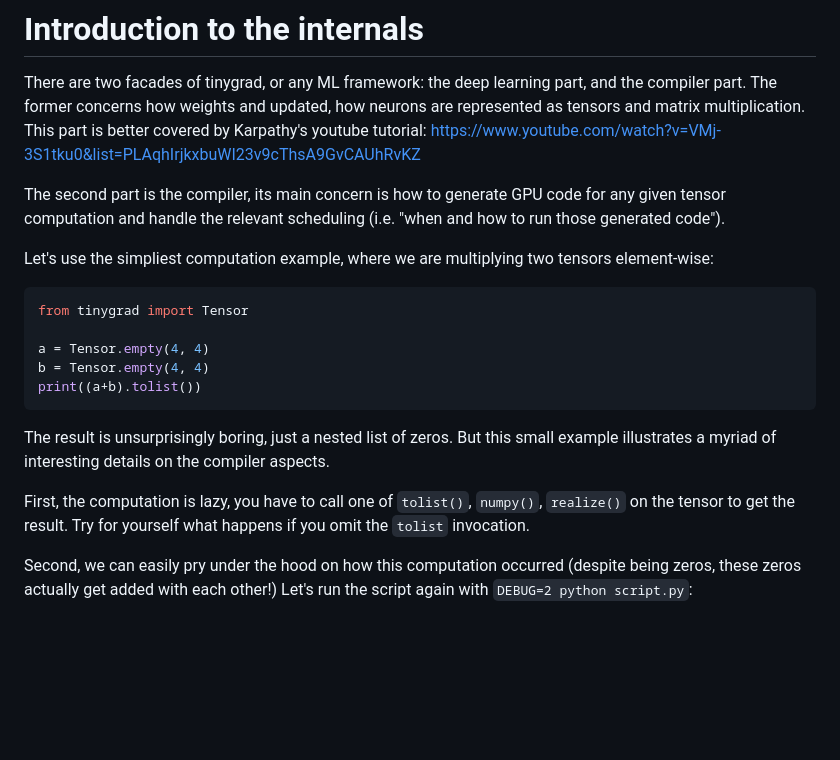
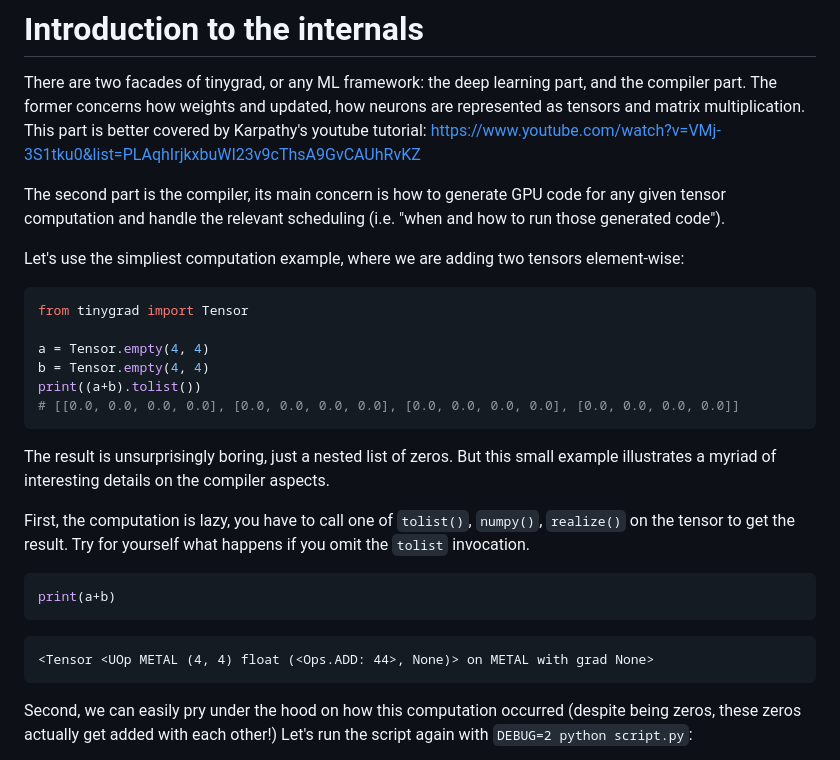
Before and after one commit to mesozoic-egg/tinygrad-notes, a Markdown page: 20241231_intro.md, the part around the change. Drawn GitHub-style; blank space fills up the shorter version.

Commit message:
proofread

````diff
--- a/20241231_intro.md
+++ b/20241231_intro.md
@@ -7,7 +7,7 @@ better covered by Karpathy's youtube tutorial: https://www.youtube.com/watch?v=V
 The second part is the compiler, its main concern is how to generate GPU code for any given tensor computation and
 handle the relevant scheduling (i.e. "when and how to run those generated code").
 
-Let's use the simpliest computation example, where we are multiplying two tensors element-wise:
+Let's use the simpliest computation example, where we are adding two tensors element-wise:
 
 ```python
 from tinygrad import Tensor
@@ -15,6 +15,7 @@ from tinygrad import Tensor
 a = Tensor.empty(4, 4)
 b = Tensor.empty(4, 4)
 print((a+b).tolist())
+# [[0.0, 0.0, 0.0, 0.0], [0.0, 0.0, 0.0, 0.0], [0.0, 0.0, 0.0, 0.0], [0.0, 0.0, 0.0, 0.0]]
 ```
 
 The result is unsurprisingly boring, just a nested list of zeros. But this small example illustrates a myriad of
@@ -22,6 +23,14 @@ interesting details on the compiler aspects.
 
 First, the computation is lazy, you have to call one of `tolist()`, `numpy()`, `realize()` on the tensor to get the result.
 Try for yourself what happens if you omit the `tolist` invocation.
+
+```python
+print(a+b)
+```
+
+```
+<Tensor <UOp METAL (4, 4) float (<Ops.ADD: 44>, None)> on METAL with grad None>
+```
 
 Second, we can easily pry under the hood on how this computation occurred (despite being zeros, these zeros actually
 get added with each other!) Let's run the script again with `DEBUG=2 python script.py`:
````
